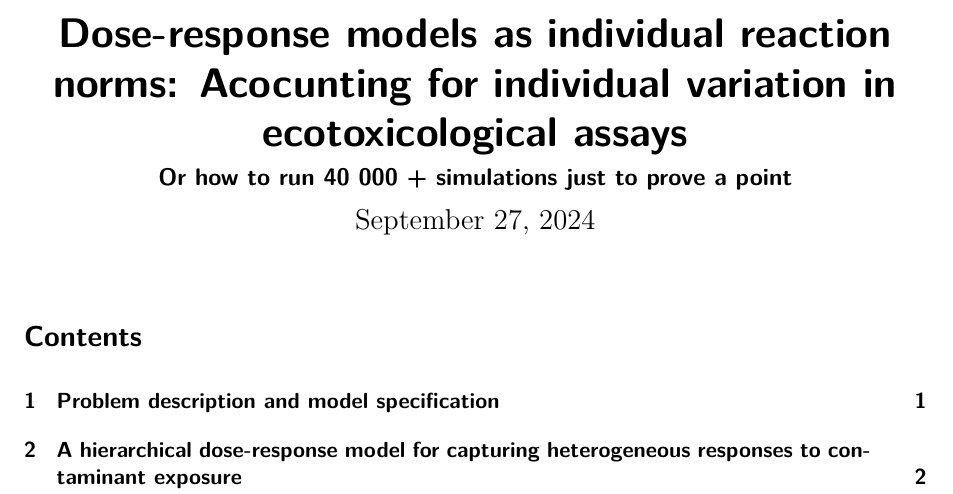
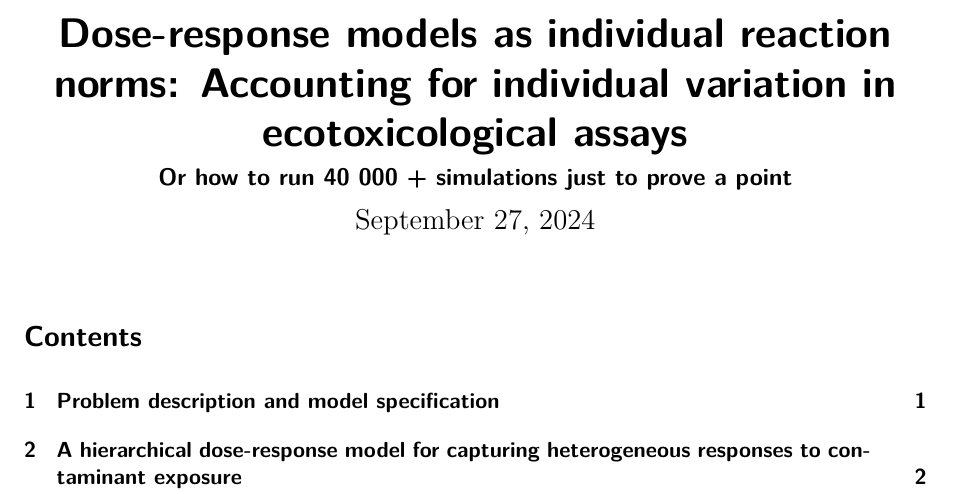
Before and after one commit to rroyaute/dose-response-RN, a Quarto document (docs/dose_response_RN.qmd): part of page 1 of 6, cut so that both start at the same text. Rendered offline with R 4.5, knitr and Pandoc in place of Quarto, then LaTeX, with nearby package versions; some code elsewhere in the file could not run offline.

Commit message:
change title quarto report

```diff
--- a/docs/dose_response_RN.qmd
+++ b/docs/dose_response_RN.qmd
@@ -1,5 +1,5 @@
 ---
-title: "Dose-response models as individual reaction norms: Acocunting for individual variation in  ecotoxicological assays"
+title: "Dose-response models as individual reaction norms: Accounting for individual variation in  ecotoxicological assays"
 subtitle: "Or how to run 40 000 + simulations just to prove a point"
 
 format:
```
